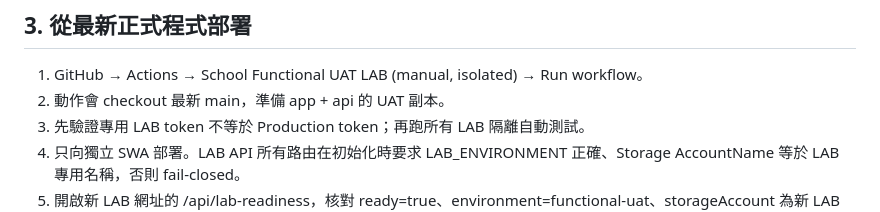
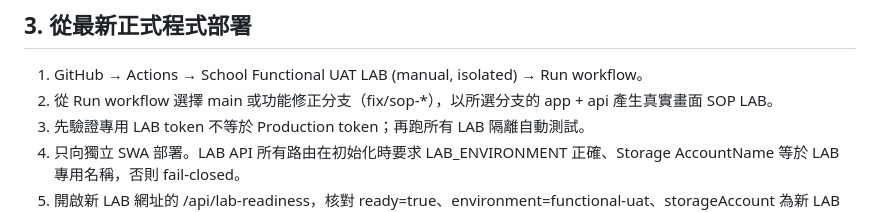
Before and after one commit to loadjovi/school, a Markdown page: docs/functional-lab/README.md, the part around the change. GitHub-like rendering.

Commit message:
Clarify manual SOP LAB uses selected revision rather than always main

```diff
--- a/docs/functional-lab/README.md
+++ b/docs/functional-lab/README.md
@@ -30,7 +30,7 @@
 
 ## 3. 從最新正式程式部署
 1. GitHub → Actions → School Functional UAT LAB (manual, isolated) → Run workflow。
-2. 動作會 checkout 最新 main，準備 app + api 的 UAT 副本。
+2. 從 Run workflow 選擇 main 或功能修正分支（fix/sop-*），以所選分支的 app + api 產生真實畫面 SOP LAB。
 3. 先驗證專用 LAB token 不等於 Production token；再跑所有 LAB 隔離自動測試。
 4. 只向獨立 SWA 部署。LAB API 所有路由在初始化時要求 LAB_ENVIRONMENT 正確、Storage AccountName 等於 LAB 專用名稱，否則 fail-closed。
 5. 開啟新 LAB 網址的 /api/lab-readiness，核對 ready=true、environment=functional-uat、storageAccount 為新 LAB Storage 名稱。頁面須顯示「UAT 功能驗證 LAB」標記。
```
